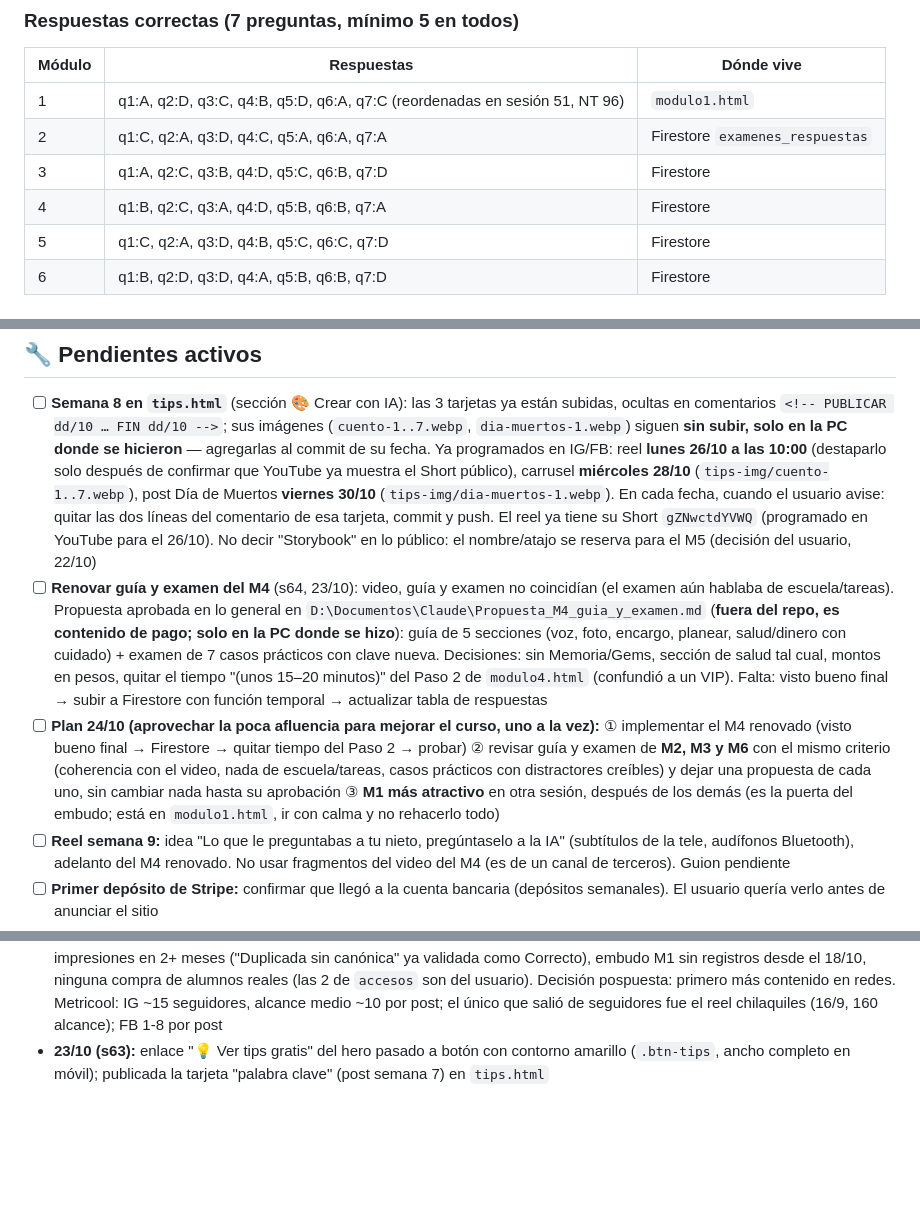
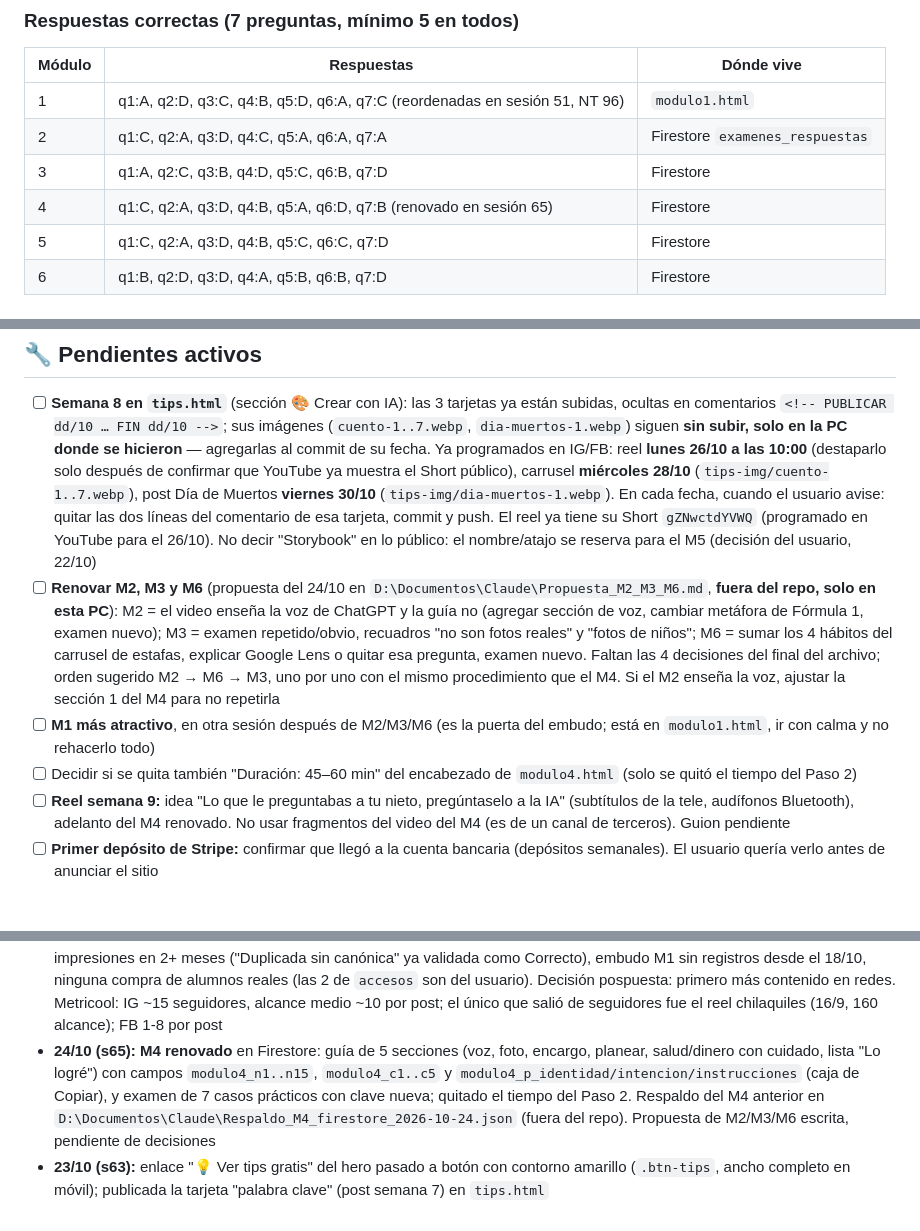
Before and after one commit to srgabarca-del/academia-ia-generaciones, a Markdown page: CLAUDE.md, 3 parts joined by grey strips. Drawn GitHub-style; blank space fills up the shorter version.

Commit message:
docs: M4 renovado, clave nueva y pendientes de M2, M3, M6 y M1
Co-Authored-By: Claude Opus 5.5 <noreply@anthropic.com>

```diff
--- a/CLAUDE.md
+++ b/CLAUDE.md
@@ -163,7 +163,7 @@ Fuera del repo (no subir): `Caracteristicas_Legales_Academia_IA.docx`, `Logo cur
 | 1 | q1:A, q2:D, q3:C, q4:B, q5:D, q6:A, q7:C (reordenadas en sesión 51, NT 96) | `modulo1.html` |
 | 2 | q1:C, q2:A, q3:D, q4:C, q5:A, q6:A, q7:A | Firestore `examenes_respuestas` |
 | 3 | q1:A, q2:C, q3:B, q4:D, q5:C, q6:B, q7:D | Firestore |
-| 4 | q1:B, q2:C, q3:A, q4:D, q5:B, q6:B, q7:A | Firestore |
+| 4 | q1:C, q2:A, q3:D, q4:B, q5:A, q6:D, q7:B (renovado en sesión 65) | Firestore |
 | 5 | q1:C, q2:A, q3:D, q4:B, q5:C, q6:C, q7:D | Firestore |
 | 6 | q1:B, q2:D, q3:D, q4:A, q5:B, q6:B, q7:D | Firestore |
 
@@ -186,8 +186,9 @@ Shorts conectados: 3 señales de una estafa `02iAbCZ7Fcw` (etiqueta "🎙️ Voz
 
 ## 🔧 Pendientes activos
 - [ ] **Semana 8 en `tips.html`** (sección 🎨 Crear con IA): las 3 tarjetas ya están subidas, ocultas en comentarios `<!-- PUBLICAR dd/10 … FIN dd/10 -->`; sus imágenes (`cuento-1..7.webp`, `dia-muertos-1.webp`) siguen **sin subir, solo en la PC donde se hicieron** — agregarlas al commit de su fecha. Ya programados en IG/FB: reel **lunes 26/10 a las 10:00** (destaparlo solo después de confirmar que YouTube ya muestra el Short público), carrusel **miércoles 28/10** (`tips-img/cuento-1..7.webp`), post Día de Muertos **viernes 30/10** (`tips-img/dia-muertos-1.webp`). En cada fecha, cuando el usuario avise: quitar las dos líneas del comentario de esa tarjeta, commit y push. El reel ya tiene su Short `gZNwctdYVWQ` (programado en YouTube para el 26/10). No decir "Storybook" en lo público: el nombre/atajo se reserva para el M5 (decisión del usuario, 22/10)
-- [ ] **Renovar guía y examen del M4** (s64, 23/10): video, guía y examen no coincidían (el examen aún hablaba de escuela/tareas). Propuesta aprobada en lo general en `D:\Documentos\Claude\Propuesta_M4_guia_y_examen.md` (**fuera del repo, es contenido de pago; solo en la PC donde se hizo**): guía de 5 secciones (voz, foto, encargo, planear, salud/dinero con cuidado) + examen de 7 casos prácticos con clave nueva. Decisiones: sin Memoria/Gems, sección de salud tal cual, montos en pesos, quitar el tiempo "(unos 15–20 minutos)" del Paso 2 de `modulo4.html` (confundió a un VIP). Falta: visto bueno final → subir a Firestore con función temporal → actualizar tabla de respuestas
-- [ ] **Plan 24/10 (aprovechar la poca afluencia para mejorar el curso, uno a la vez):** ① implementar el M4 renovado (visto bueno final → Firestore → quitar tiempo del Paso 2 → probar) ② revisar guía y examen de **M2, M3 y M6** con el mismo criterio (coherencia con el video, nada de escuela/tareas, casos prácticos con distractores creíbles) y dejar una propuesta de cada uno, sin cambiar nada hasta su aprobación ③ **M1 más atractivo** en otra sesión, después de los demás (es la puerta del embudo; está en `modulo1.html`, ir con calma y no rehacerlo todo)
+- [ ] **Renovar M2, M3 y M6** (propuesta del 24/10 en `D:\Documentos\Claude\Propuesta_M2_M3_M6.md`, **fuera del repo, solo en esta PC**): M2 = el video enseña la voz de ChatGPT y la guía no (agregar sección de voz, cambiar metáfora de Fórmula 1, examen nuevo); M3 = examen repetido/obvio, recuadros "no son fotos reales" y "fotos de niños"; M6 = sumar los 4 hábitos del carrusel de estafas, explicar Google Lens o quitar esa pregunta, examen nuevo. Faltan las 4 decisiones del final del archivo; orden sugerido M2 → M6 → M3, uno por uno con el mismo procedimiento que el M4. Si el M2 enseña la voz, ajustar la sección 1 del M4 para no repetirla
+- [ ] **M1 más atractivo**, en otra sesión después de M2/M3/M6 (es la puerta del embudo; está en `modulo1.html`, ir con calma y no rehacerlo todo)
+- [ ] Decidir si se quita también "Duración: 45–60 min" del encabezado de `modulo4.html` (solo se quitó el tiempo del Paso 2)
 - [ ] **Reel semana 9:** idea "Lo que le preguntabas a tu nieto, pregúntaselo a la IA" (subtítulos de la tele, audífonos Bluetooth), adelanto del M4 renovado. No usar fragmentos del video del M4 (es de un canal de terceros). Guion pendiente
 - [ ] **Primer depósito de Stripe:** confirmar que llegó a la cuenta bancaria (depósitos semanales). El usuario quería verlo antes de anunciar el sitio
 - [ ] **Medir el recorrido de 3 pasos:** revisar `embudo_modulo1` en Firestore (dividir `certificado` / `entrada` por día) para ver si mejora la finalización del M1
@@ -233,4 +234,5 @@ Shorts conectados: 3 señales de una estafa `02iAbCZ7Fcw` (etiqueta "🎙️ Voz
 - **22/10 (s62):** reel semana 8 "El nuevo pincel de Elena" (cuento de Gemini Storybook del usuario, adelanto del M5) hecho con HyperFrames en `Videos Academia\Reel Sem 8`; ilustraciones sueltas en `Carrusel Instagram\Reel Sem 8\ilustraciones`
 - **20/10 (s61):** VIP nuevo: anita_montana5@hotmail.com (ya dado de alta en Firestore `vip_users` por el usuario)
 - **23/10 (s64):** revisión de números para la decisión gratis+donación: 28 días ≈40 sesiones en GA, Search Console 5 clics/82 impresiones en 2+ meses ("Duplicada sin canónica" ya validada como Correcto), embudo M1 sin registros desde el 18/10, ninguna compra de alumnos reales (las 2 de `accesos` son del usuario). Decisión pospuesta: primero más contenido en redes. Metricool: IG ~15 seguidores, alcance medio ~10 por post; el único que salió de seguidores fue el reel chilaquiles (16/9, 160 alcance); FB 1-8 por post
+- **24/10 (s65):** **M4 renovado** en Firestore: guía de 5 secciones (voz, foto, encargo, planear, salud/dinero con cuidado, lista "Lo logré") con campos `modulo4_n1..n15`, `modulo4_c1..c5` y `modulo4_p_identidad/intencion/instrucciones` (caja de Copiar), y examen de 7 casos prácticos con clave nueva; quitado el tiempo del Paso 2. Respaldo del M4 anterior en `D:\Documentos\Claude\Respaldo_M4_firestore_2026-10-24.json` (fuera del repo). Propuesta de M2/M3/M6 escrita, pendiente de decisiones
 - **23/10 (s63):** enlace "💡 Ver tips gratis" del hero pasado a botón con contorno amarillo (`.btn-tips`, ancho completo en móvil); publicada la tarjeta "palabra clave" (post semana 7) en `tips.html`
```
